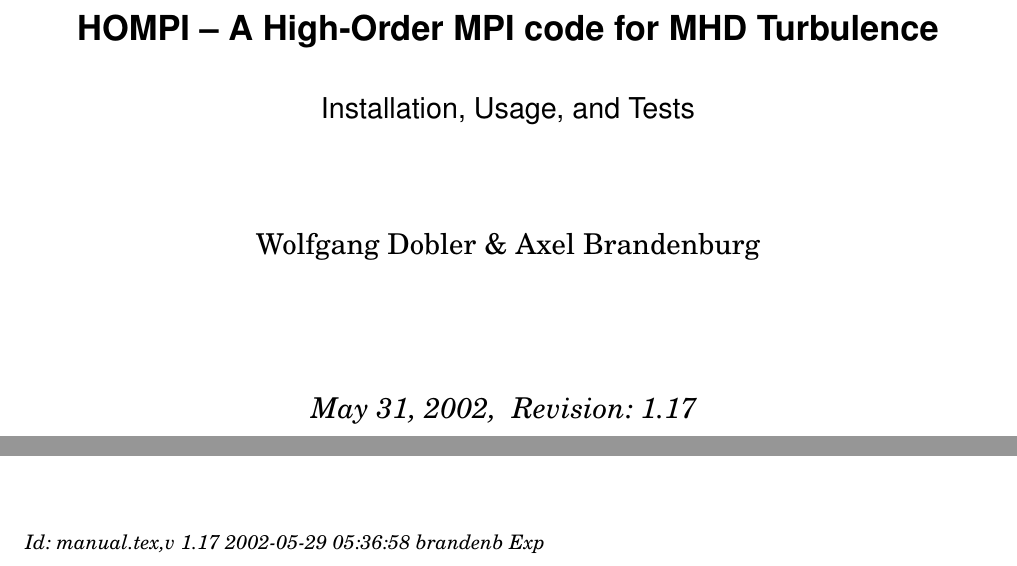
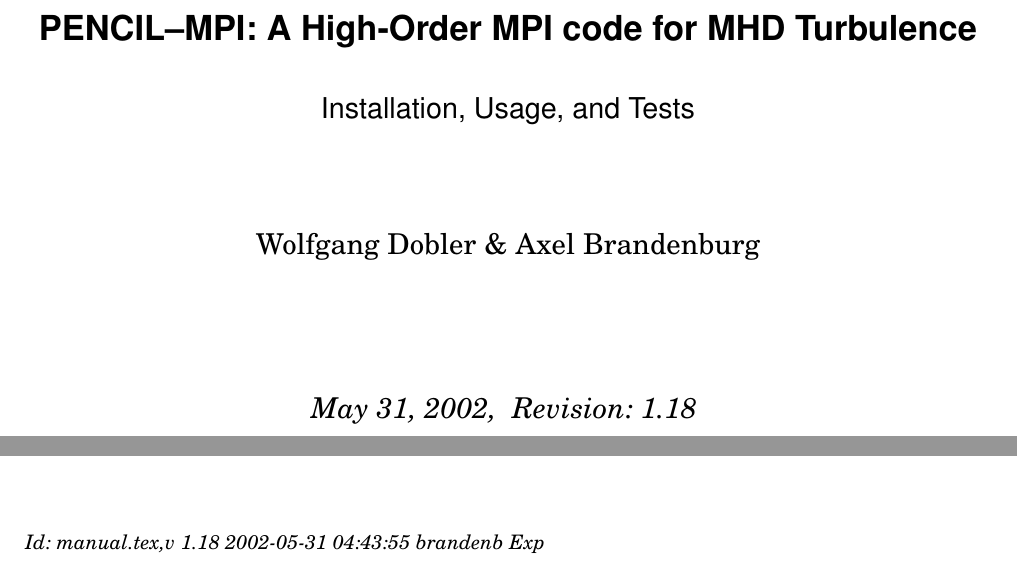
Before and after one commit to pencil-code/pencil-code, a LaTeX document (doc/manual.tex): two parts of pages 1 and 23 of 23, joined at a grey line, cut so that both start at the same text. Compiled offline with pdfLaTeX.

Commit message:
How about calling it pencil-mpi?

```diff
--- a/doc/manual.tex
+++ b/doc/manual.tex
@@ -176,7 +176,7 @@
 \title{{\sffamily\bfseries Installing and Using the High-Order MHD MPI code}}
 %\subtitle{A very preliminary manual}
 \author{Wolfgang Dobler \& Axel Brandenburg}
-\date{\today,~ $ $Revision: 1.17 $ $}
+\date{\today,~ $ $Revision: 1.18 $ $}
 
 % ====================================================================== %
 
@@ -192,7 +192,7 @@
 
   \vspace*{3cm}
 
-  {\Large\sffamily\bfseries HOMPI -- A High-Order MPI code for MHD Turbulence}
+  {\Large\sffamily\bfseries PENCIL--MPI: A High-Order MPI code for MHD Turbulence}
 
   \vspace{0.5cm}
 
@@ -205,7 +205,7 @@
 
   \vspace{2cm}
 
-  \emph{\today,~ $ $Revision: 1.17 $ $}
+  \emph{\today,~ $ $Revision: 1.18 $ $}
 
 
 \end{center}
@@ -1064,7 +1066,7 @@ Memory usage: 7.3 MB for $32\times32\times64$ MHD simulation.
 \
 
 \vfill\bigskip\noindent{\footnotesize\it
-$ $Id: manual.tex,v 1.17 2002-05-29 05:36:58 brandenb Exp $ $}
+$ $Id: manual.tex,v 1.18 2002-05-31 04:43:55 brandenb Exp $ $}
 
 
 \end{document}
```
Also changed, not shown: doc/manual.tex (2 more changed lines).
